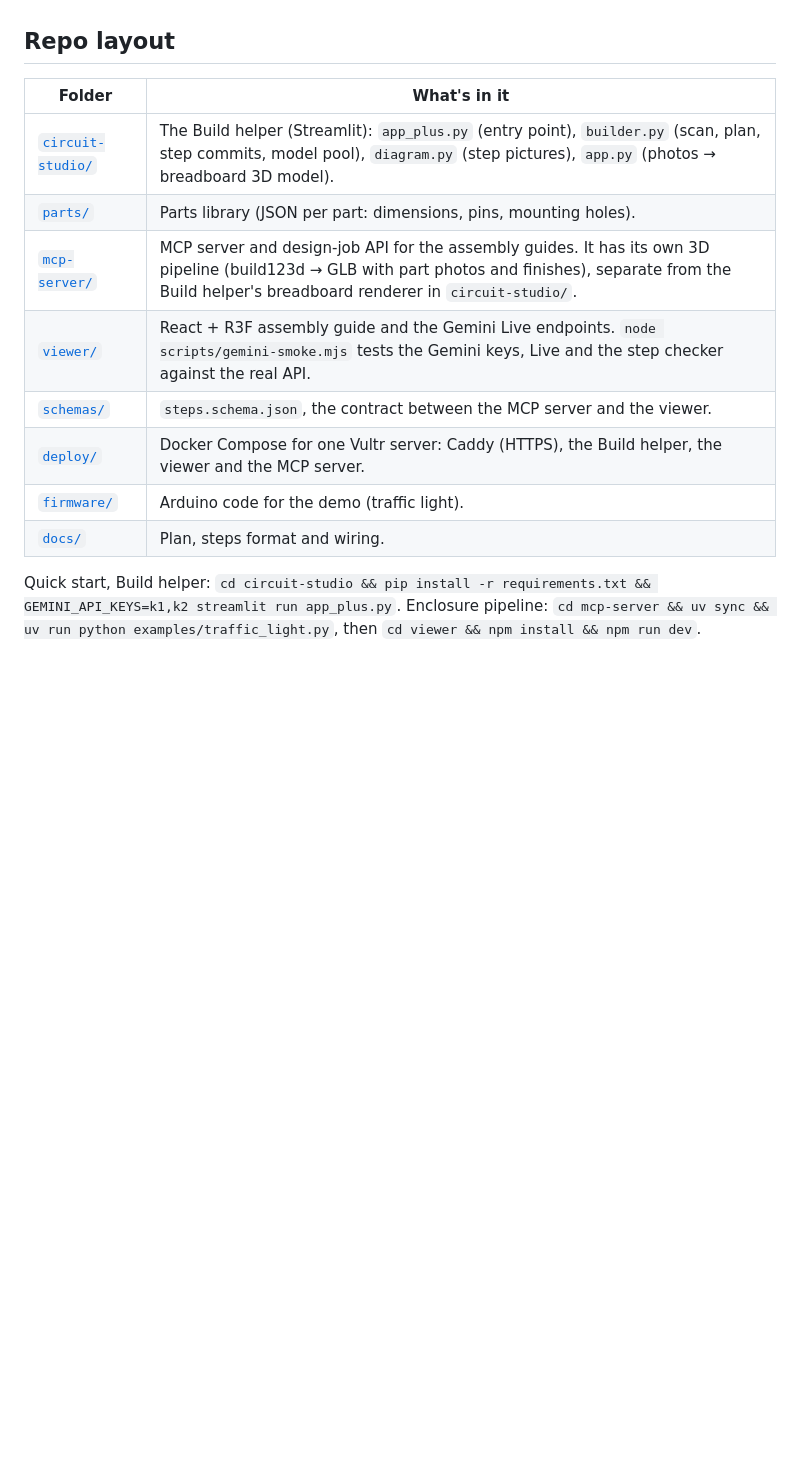
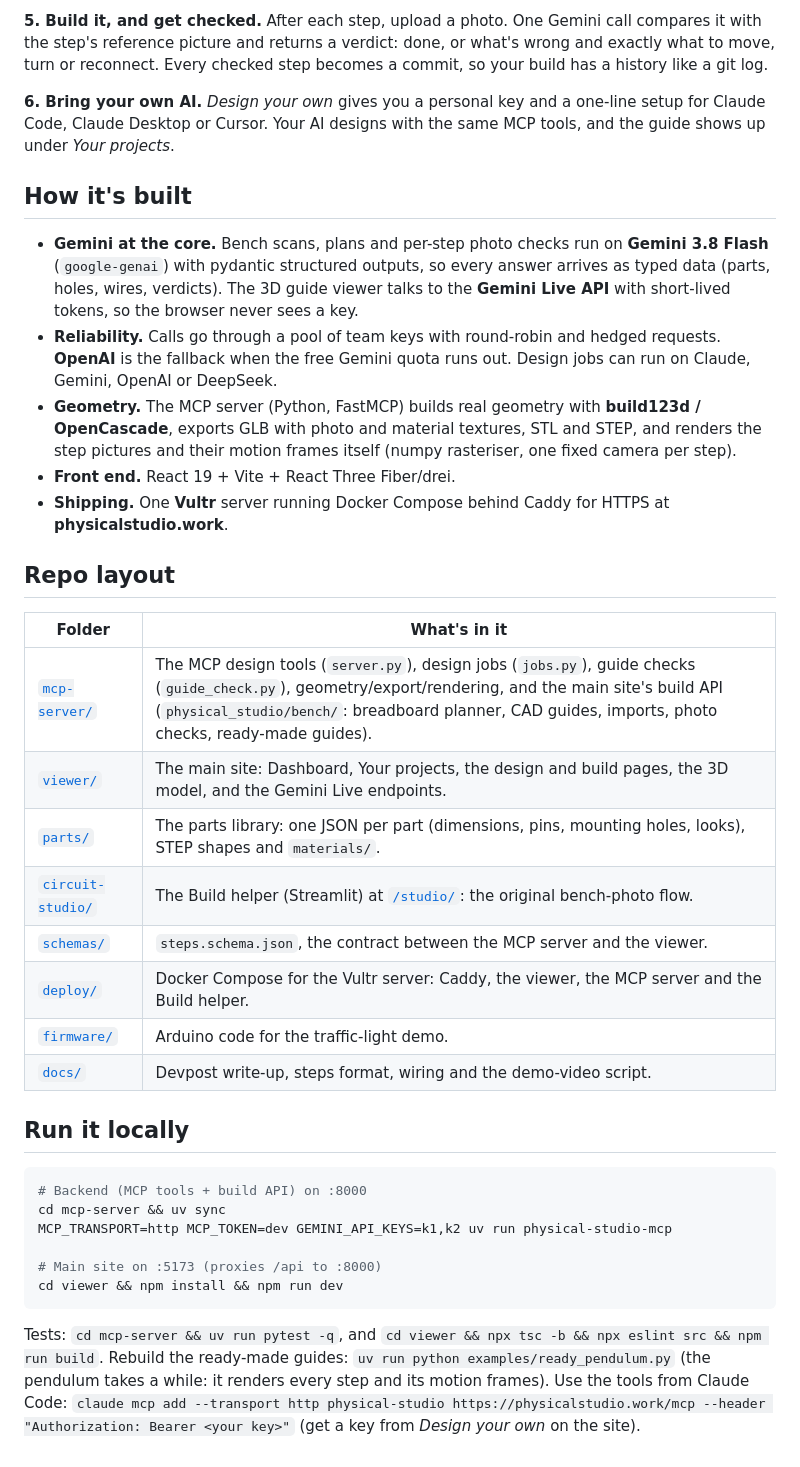
Before and after one commit to flyingf15h/Physical-Studio-Code, a Markdown page: README.md, the part around one of its changes. Rendered like a GitHub page; blank space fills up the shorter version.

````diff
--- a/README.md
+++ b/README.md
@@ -25,16 +43,39 @@ Before the Build helper, the project designed 3D-printed enclosures from a promp
+**5. Build it, and get checked.** After each step, upload a photo. One Gemini call compares it with the step's reference picture and returns a verdict: done, or what's wrong and exactly what to move, turn or reconnect. Every checked step becomes a commit, so your build has a history like a git log.
+
+**6. Bring your own AI.** *Design your own* gives you a personal key and a one-line setup for Claude Code, Claude Desktop or Cursor. Your AI designs with the same MCP tools, and the guide shows up under *Your projects*.
+
+## How it's built
+
+- **Gemini at the core.** Bench scans, plans and per-step photo checks run on **Gemini 3.8 Flash** (`google-genai`) with pydantic structured outputs, so every answer arrives as typed data (parts, holes, wires, verdicts). The 3D guide viewer talks to the **Gemini Live API** with short-lived tokens, so the browser never sees a key.
+- **Reliability.** Calls go through a pool of team keys with round-robin and hedged requests. **OpenAI** is the fallback when the free Gemini quota runs out. Design jobs can run on Claude, Gemini, OpenAI or DeepSeek.
+- **Geometry.** The MCP server (Python, FastMCP) builds real geometry with **build123d / OpenCascade**, exports GLB with photo and material textures, STL and STEP, and renders the step pictures and their motion frames itself (numpy rasteriser, one fixed camera per step).
+- **Front end.** React 19 + Vite + React Three Fiber/drei.
+- **Shipping.** One **Vultr** server running Docker Compose behind Caddy for HTTPS at **physicalstudio.work**.
 
 ## Repo layout
 
 | Folder | What's in it |
 |---|---|
-| [`circuit-studio/`](circuit-studio) | The Build helper (Streamlit): `app_plus.py` (entry point), `builder.py` (scan, plan, step commits, model pool), `diagram.py` (step pictures), `app.py` (photos → breadboard 3D model). |
-| [`parts/`](parts) | Parts library (JSON per part: dimensions, pins, mounting holes). |
-| [`mcp-server/`](mcp-server) | MCP server and design-job API for the assembly guides. It has its own 3D pipeline (build123d → GLB with part photos and finishes), separate from the Build helper's breadboard renderer in `circuit-studio/`. |
-| [`viewer/`](viewer) | React + R3F assembly guide and the Gemini Live endpoints. `node scripts/gemini-smoke.mjs` tests the Gemini keys, Live and the step checker against the real API. |
+| [`mcp-server/`](mcp-server) | The MCP design tools (`server.py`), design jobs (`jobs.py`), guide checks (`guide_check.py`), geometry/export/rendering, and the main site's build API (`physical_studio/bench/`: breadboard planner, CAD guides, imports, photo checks, ready-made guides). |
+| [`viewer/`](viewer) | The main site: Dashboard, Your projects, the design and build pages, the 3D model, and the Gemini Live endpoints. |
+| [`parts/`](parts) | The parts library: one JSON per part (dimensions, pins, mounting holes, looks), STEP shapes and `materials/`. |
+| [`circuit-studio/`](circuit-studio) | The Build helper (Streamlit) at [`/studio/`](https://physicalstudio.work/studio/): the original bench-photo flow. |
 | [`schemas/`](schemas) | `steps.schema.json`, the contract between the MCP server and the viewer. |
-| [`deploy/`](deploy) | Docker Compose for one Vultr server: Caddy (HTTPS), the Build helper, the viewer and the MCP server. |
-| [`firmware/`](firmware) | Arduino code for the demo (traffic light). |
-| [`docs/`](docs) | Plan, steps format and wiring. |
+| [`deploy/`](deploy) | Docker Compose for the Vultr server: Caddy, the viewer, the MCP server and the Build helper. |
+| [`firmware/`](firmware) | Arduino code for the traffic-light demo. |
+| [`docs/`](docs) | Devpost write-up, steps format, wiring and the demo-video script. |
 
-Quick start, Build helper: `cd circuit-studio && pip install -r requirements.txt && GEMINI_API_KEYS=k1,k2 streamlit run app_plus.py`.
-Enclosure pipeline: `cd mcp-server && uv sync && uv run python examples/traffic_light.py`, then `cd viewer && npm install && npm run dev`.
+## Run it locally
+
+```sh
+# Backend (MCP tools + build API) on :8000
+cd mcp-server && uv sync
+MCP_TRANSPORT=http MCP_TOKEN=dev GEMINI_API_KEYS=k1,k2 uv run physical-studio-mcp
+
+# Main site on :5173 (proxies /api to :8000)
+cd viewer && npm install && npm run dev
+```
+
+Tests: `cd mcp-server && uv run pytest -q`, and `cd viewer && npx tsc -b && npx eslint src && npm run build`.
+Rebuild the ready-made guides: `uv run python examples/ready_pendulum.py` (the pendulum takes a while: it renders every step and its motion frames).
+Use the tools from Claude Code: `claude mcp add --transport http physical-studio https://physicalstudio.work/mcp --header "Authorization: Bearer <your key>"` (get a key from *Design your own* on the site).
````
Also changed, not shown: other parts of README.md (+32 -14 lines), deploy/README.md (+1 -1 lines), docs/devpost.md (+7 -4 lines).
